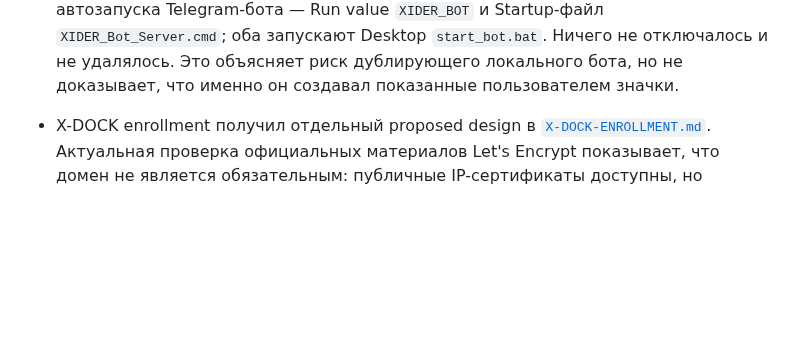
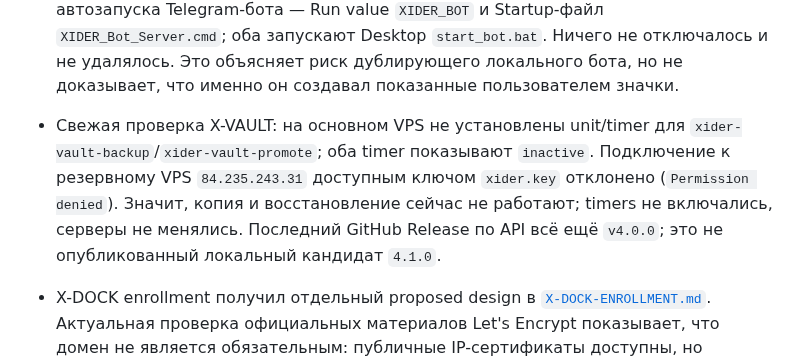
Before and after one commit to invinby/XIDER, a Markdown page: docs/XIDER-MEGA-ROADMAP.md, the part around the change. GitHub-like rendering; blank space fills up the shorter version.

Commit message:
Record X-VAULT and published release status

```diff
--- a/docs/XIDER-MEGA-ROADMAP.md
+++ b/docs/XIDER-MEGA-ROADMAP.md
@@ -61,6 +61,13 @@ macOS-агент, Guard Keeper и система релизов.
   `XIDER_Bot_Server.cmd`; оба запускают Desktop `start_bot.bat`. Ничего не
   отключалось и не удалялось. Это объясняет риск дублирующего локального бота,
   но не доказывает, что именно он создавал показанные пользователем значки.
+
+- Свежая проверка X-VAULT: на основном VPS не установлены unit/timer для
+  `xider-vault-backup`/`xider-vault-promote`; оба timer показывают `inactive`.
+  Подключение к резервному VPS `84.235.243.31` доступным ключом `xider.key`
+  отклонено (`Permission denied`). Значит, копия и восстановление сейчас не
+  работают; timers не включались, серверы не менялись. Последний GitHub Release
+  по API всё ещё `v4.0.0`; это не опубликованный локальный кандидат `4.1.0`.
 
 - X-DOCK enrollment получил отдельный proposed design в
   [`X-DOCK-ENROLLMENT.md`](X-DOCK-ENROLLMENT.md). Актуальная проверка официальных
```
